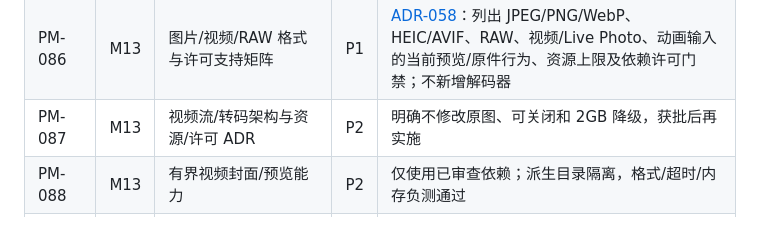
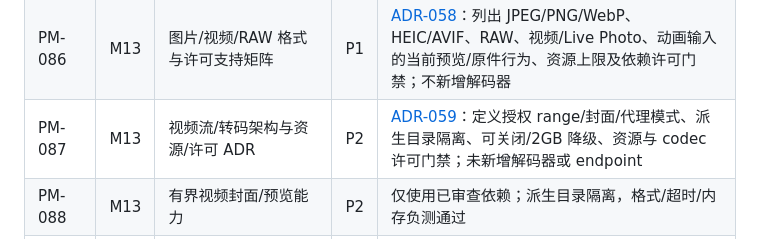
Before and after one commit to LingBrian/PhotoMesh, a Markdown page: docs/03_开发路线图与任务清单.md, the part around the change. GitHub-like rendering.

Commit message:
docs(media): define bounded video architecture

```diff
--- a/docs/03_开发路线图与任务清单.md
+++ b/docs/03_开发路线图与任务清单.md
@@ -112,7 +112,7 @@
 | PM-084 | M13 | Agent/Web 错误分类、重试与恢复指导 | P1 | [ADR-056](adr/ADR-056-pm084-error-recovery-guidance.md)：分类 ACL/离线/冲突/限流/资源/证书，读操作采用有界退避指导；变更/删除/恢复不自动重试且不泄露内部信息 |
 | PM-085 | M13 | 虚拟时间线跨分页/搜索/筛选正确性 | P1 | [ADR-057](adr/ADR-057-pm085-timeline-pagination-correctness.md)：cursor pages 按 assetId 去重且保序、search generation 丢弃陈旧结果、410 rollover 安全重载；10k 合成无重/漏 |
 | PM-086 | M13 | 图片/视频/RAW 格式与许可支持矩阵 | P1 | [ADR-058](adr/ADR-058-pm086-media-format-license-matrix.md)：列出 JPEG/PNG/WebP、HEIC/AVIF、RAW、视频/Live Photo、动画输入的当前预览/原件行为、资源上限及依赖许可门禁；不新增解码器 |
-| PM-087 | M13 | 视频流/转码架构与资源/许可 ADR | P2 | 明确不修改原图、可关闭和 2GB 降级，获批后再实施 |
+| PM-087 | M13 | 视频流/转码架构与资源/许可 ADR | P2 | [ADR-059](adr/ADR-059-pm087-video-stream-transcode-architecture.md)：定义授权 range/封面/代理模式、派生目录隔离、可关闭/2GB 降级、资源与 codec 许可门禁；未新增解码器或 endpoint |
 | PM-088 | M13 | 有界视频封面/预览能力 | P2 | 仅使用已审查依赖；派生目录隔离，格式/超时/内存负测通过 |
 | PM-089 | M13 | RAW/HEIC 预览兼容性决策与安全测试 | P2 | 许可/解码上限审查；失败明确提示；源字节哈希不变 |
 | PM-090 | M13 | 媒体版本创建、失败恢复、取消和比较 | P1 | 幂等、状态轮询、错误恢复可测；原图/已有版本永不覆盖 |
```
Also changed, not shown: docs/adr/ADR-059-pm087-video-stream-transcode-architecture.md (added, +27 -0 lines).
